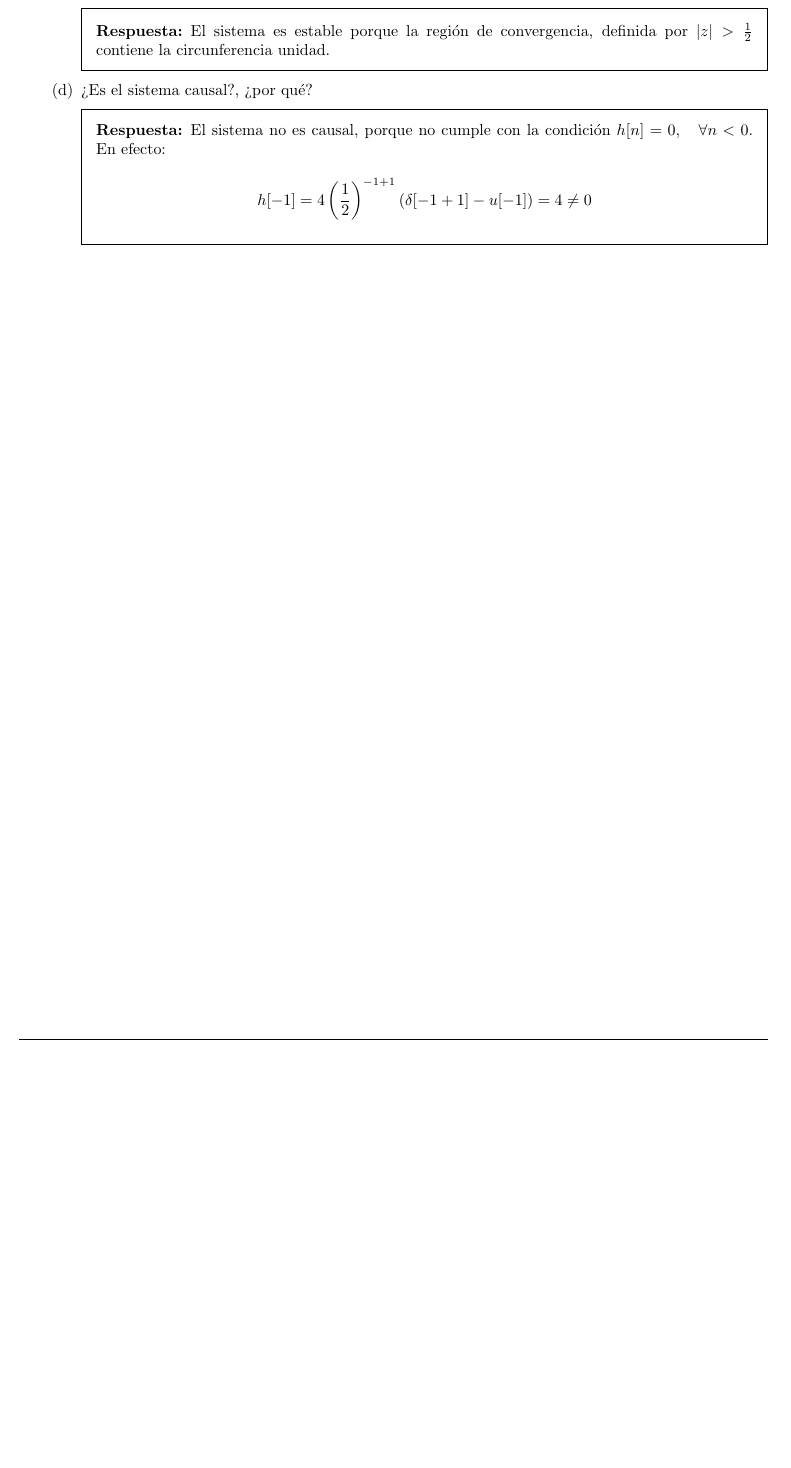
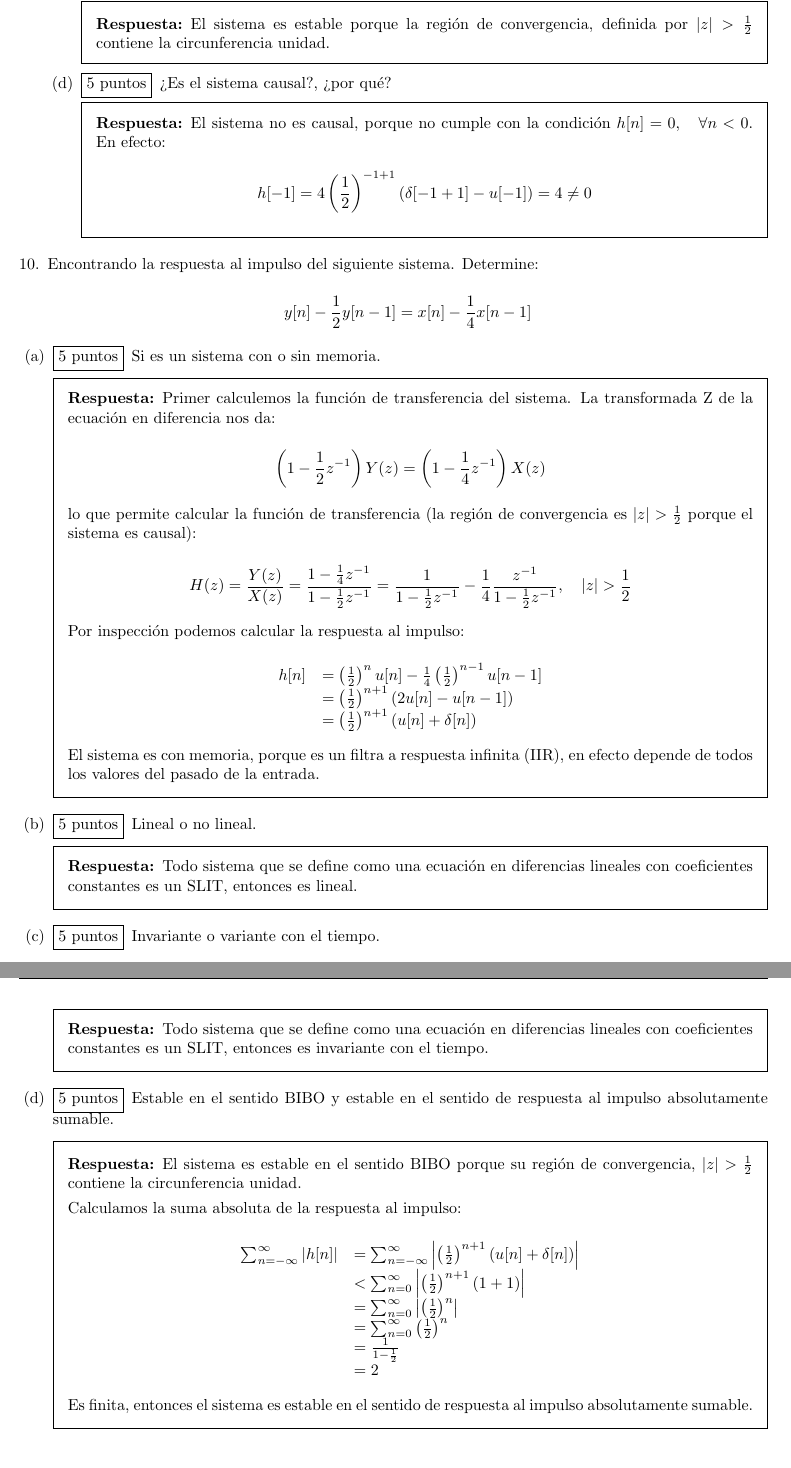
Before and after one commit to severo/ucb_tel224_examenes, a LaTeX problem sheet (respuestas examen 1.tex): part of page 6 of 6 before the commit and two parts of pages 6 and 7 of 7 after it, the two joined at a grey line, cut so that both start at the same text, the shorter picture padded with empty space. Compiled offline with pdfLaTeX.

Commit message:
Pregunta 10.

```diff
--- a/respuestas examen 1.tex
+++ b/respuestas examen 1.tex
@@ -340,14 +340,14 @@ h[n] &= 4 \left(\frac{1}{2}\right)^{n+1}u[n+1] - 4 \left(\frac{1}{2}\right)^{n}u
 
 \end{solution}
 
-\part
+\part[5]
 ¿Es el sistema estable?, ¿por qué?
 
 \begin{solution}
 El sistema es estable porque la región de convergencia, definida por \(|z| > \frac{1}{2}\) contiene la circunferencia unidad.
 \end{solution}
 
-\part
+\part[5]
 ¿Es el sistema causal?, ¿por qué?
 
 \begin{solution}
@@ -357,7 +357,75 @@ El sistema no es causal, porque no cumple con la condición \(h[n]=0,\quad \fora
 \end{solution}
 
 \end{parts}
+
+\question
+Encontrando la respuesta al impulso del siguiente sistema. Determine:
+
+\[y[n] - \frac{1}{2}y[n-1] = x[n] - \frac{1}{4}x[n-1]\]
 \end{questions}
+
+\begin{parts}
+\part[5]
+Si es un sistema con o sin memoria.
+
+\begin{solution}
+Primer calculemos la función de transferencia del sistema. La transformada Z de la ecuación en diferencia nos da:
+
+\[\left(1-\frac{1}{2}z^{-1}\right) Y(z) = \left(1-\frac{1}{4}z^{-1}\right) X(z)\]
+
+lo que permite calcular la función de transferencia (la región de convergencia es \(|z| > \frac{1}{2}\) porque el sistema es causal):
+
+\[H(z) = \frac{Y(z)}{X(z)} = \frac{1-\frac{1}{4}z^{-1}}{1-\frac{1}{2}z^{-1}} = \frac{1}{1-\frac{1}{2}z^{-1}} - \frac{1}{4} \frac{z^{-1}}{1-\frac{1}{2}z^{-1}} , \quad |z| > \frac{1}{2}\]
+
+Por inspección podemos calcular la respuesta al impulso:
+
+\[\begin{array}{ll}
+h[n] &= \left(\frac{1}{2}\right)^n u[n] - \frac{1}{4} \left(\frac{1}{2}\right)^{n-1} u[n-1] \\
+&= \left(\frac{1}{2}\right)^{n+1} \left( 2 u[n] - u[n-1]  \right) \\
+&= \left(\frac{1}{2}\right)^{n+1} \left( u[n] + \delta[n] \right) \\
+\end{array}\]
+
+El sistema es con memoria, porque es un filtra a respuesta infinita (IIR), en efecto depende de todos los valores del pasado de la entrada.
+
+\end{solution}
+
+\part[5]
+Lineal o no lineal.
+
+\begin{solution}
+Todo sistema que se define como una ecuación en diferencias lineales con coeficientes constantes es un SLIT, entonces es lineal.
+\end{solution}
+
+\part[5]
+Invariante o variante con el tiempo.
+
+\begin{solution}
+Todo sistema que se define como una ecuación en diferencias lineales con coeficientes constantes es un SLIT, entonces es invariante con el tiempo.
+\end{solution}
+
+\part[5]
+Estable en el sentido BIBO y estable en el sentido de respuesta al impulso absolutamente sumable.
+
+\begin{solution}
+El sistema es estable en el sentido BIBO porque su región de convergencia, \(|z|>\frac{1}{2}\) contiene la circunferencia unidad.
+
+Calculamos la suma absoluta de la respuesta al impulso:
+
+\[\begin{array}{ll}
+\sum_{n=-\infty}^{\infty} |h[n]| &= \sum_{n=-\infty}^{\infty} \left|\left(\frac{1}{2}\right)^{n+1} \left( u[n] + \delta[n] \right)\right| \\
+&< \sum_{n=0}^{\infty} \left|\left(\frac{1}{2}\right)^{n+1} (1+1) \right| \\
+&= \sum_{n=0}^{\infty} \left|\left(\frac{1}{2}\right)^{n} \right| \\
+&= \sum_{n=0}^{\infty} \left(\frac{1}{2}\right)^{n} \\
+&= \frac{1}{1-\frac{1}{2}} \\
+&= 2
+\end{array}\]
+
+Es finita, entonces el sistema es estable en el sentido de respuesta al impulso absolutamente sumable.
+
+\end{solution}
+
+
+\end{parts}
 
 \footrule
 \footer{}{Página \thepage\ de \numpages}{}
```
Also changed, not shown: respuestas examen 1.pdf, respuestas examen 1.tex (2 more changed lines).
